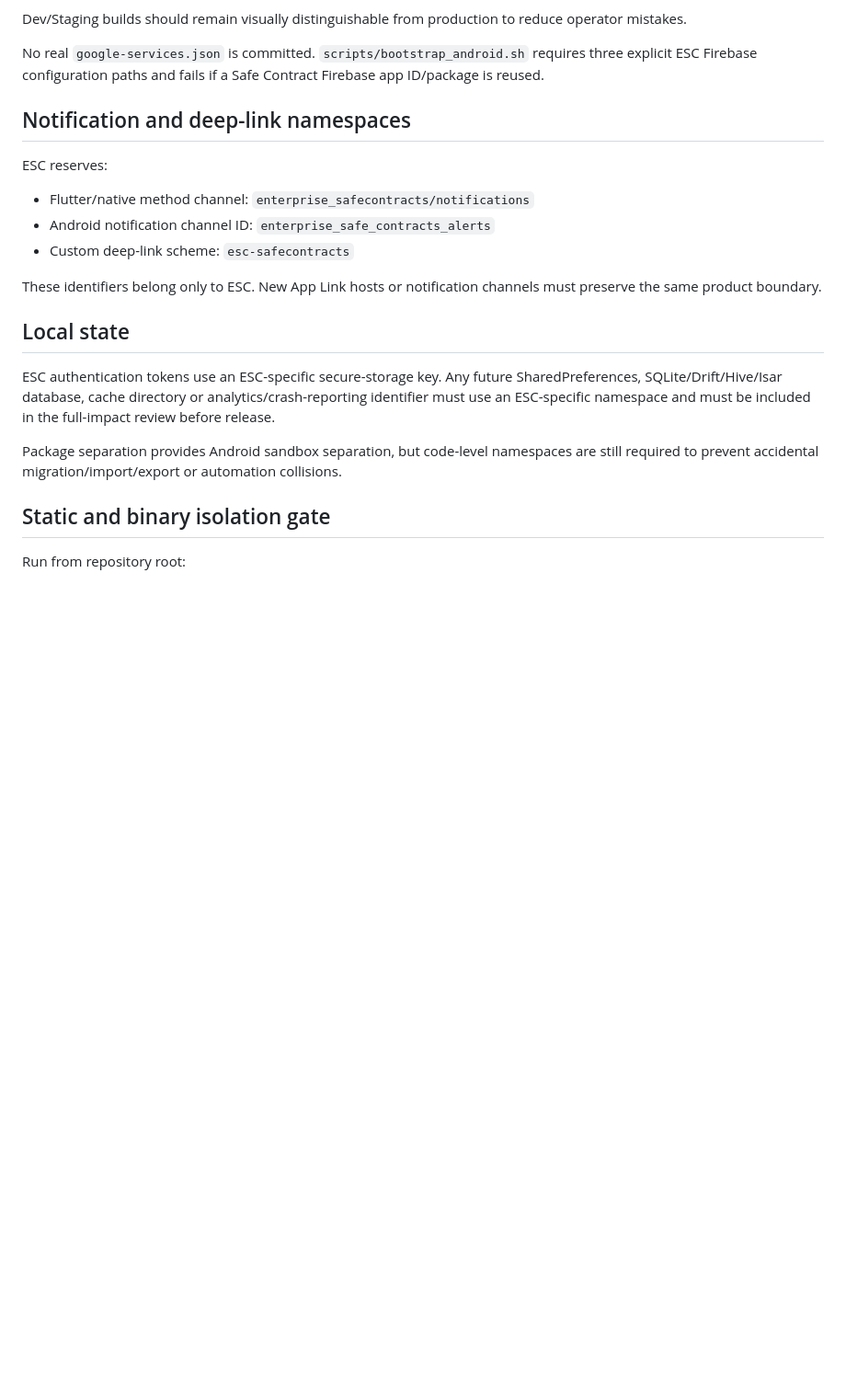
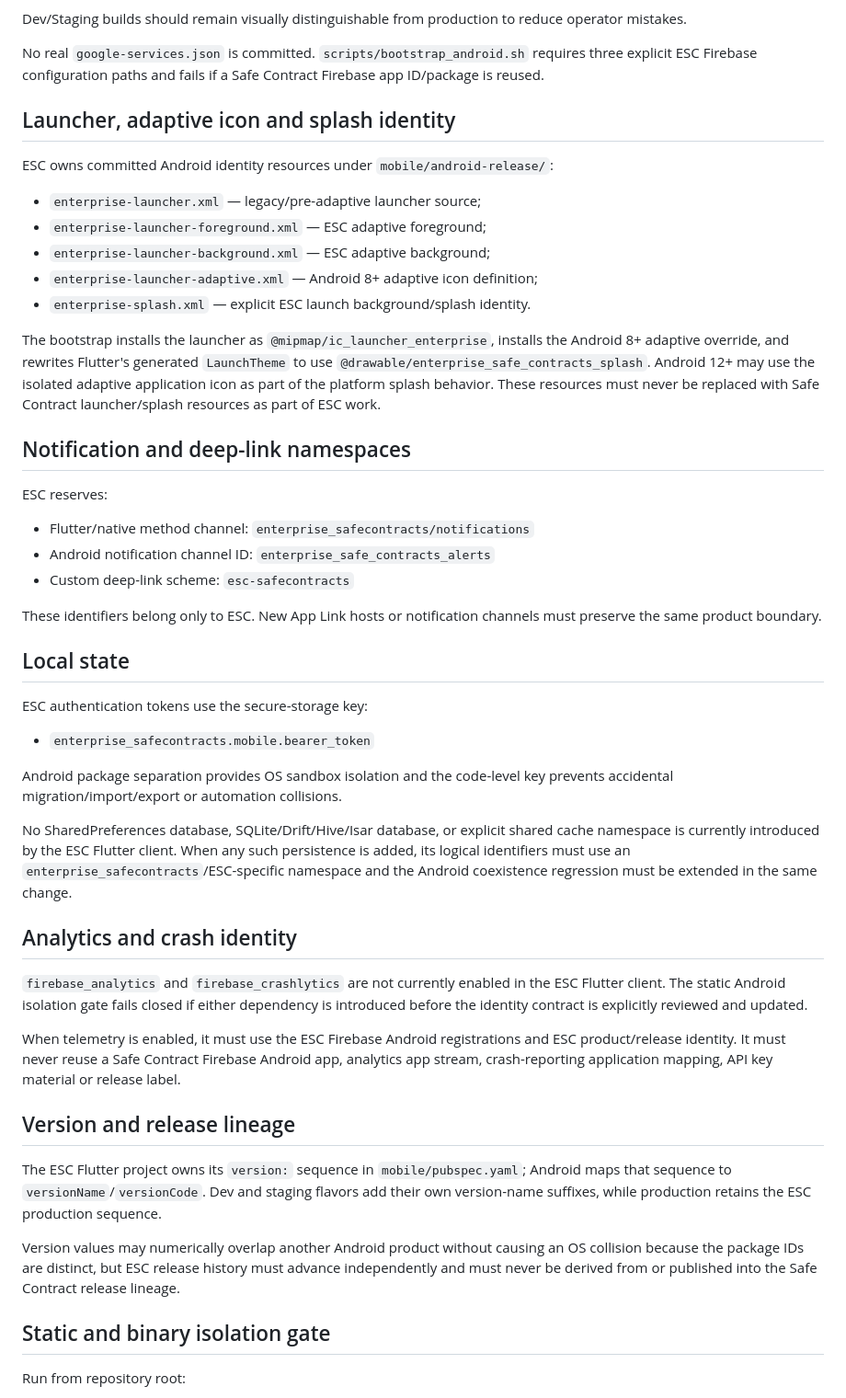
Before and after one commit to walidatiyaai2025-gif/contractflow, a Markdown page: docs/enterprise/MOBILE_IDENTITY_APK.md, the part around the change. Shown at 92% size. Drawn GitHub-style; blank space fills up the shorter version.

Commit message:
ESC-P0-002 document adaptive splash storage and telemetry identity

```diff
--- a/docs/enterprise/MOBILE_IDENTITY_APK.md
+++ b/docs/enterprise/MOBILE_IDENTITY_APK.md
@@ -68,6 +68,18 @@ Dev/Staging builds should remain visually distinguishable from production to red
 
 No real `google-services.json` is committed. `scripts/bootstrap_android.sh` requires three explicit ESC Firebase configuration paths and fails if a Safe Contract Firebase app ID/package is reused.
 
+## Launcher, adaptive icon and splash identity
+
+ESC owns committed Android identity resources under `mobile/android-release/`:
+
+- `enterprise-launcher.xml` — legacy/pre-adaptive launcher source;
+- `enterprise-launcher-foreground.xml` — ESC adaptive foreground;
+- `enterprise-launcher-background.xml` — ESC adaptive background;
+- `enterprise-launcher-adaptive.xml` — Android 8+ adaptive icon definition;
+- `enterprise-splash.xml` — explicit ESC launch background/splash identity.
+
+The bootstrap installs the launcher as `@mipmap/ic_launcher_enterprise`, installs the Android 8+ adaptive override, and rewrites Flutter's generated `LaunchTheme` to use `@drawable/enterprise_safe_contracts_splash`. Android 12+ may use the isolated adaptive application icon as part of the platform splash behavior. These resources must never be replaced with Safe Contract launcher/splash resources as part of ESC work.
+
 ## Notification and deep-link namespaces
 
 ESC reserves:
@@ -80,9 +92,25 @@ These identifiers belong only to ESC. New App Link hosts or notification channel
 
 ## Local state
 
-ESC authentication tokens use an ESC-specific secure-storage key. Any future SharedPreferences, SQLite/Drift/Hive/Isar database, cache directory or analytics/crash-reporting identifier must use an ESC-specific namespace and must be included in the full-impact review before release.
+ESC authentication tokens use the secure-storage key:
 
-Package separation provides Android sandbox separation, but code-level namespaces are still required to prevent accidental migration/import/export or automation collisions.
+- `enterprise_safecontracts.mobile.bearer_token`
+
+Android package separation provides OS sandbox isolation and the code-level key prevents accidental migration/import/export or automation collisions.
+
+No SharedPreferences database, SQLite/Drift/Hive/Isar database, or explicit shared cache namespace is currently introduced by the ESC Flutter client. When any such persistence is added, its logical identifiers must use an `enterprise_safecontracts`/ESC-specific namespace and the Android coexistence regression must be extended in the same change.
+
+## Analytics and crash identity
+
+`firebase_analytics` and `firebase_crashlytics` are not currently enabled in the ESC Flutter client. The static Android isolation gate fails closed if either dependency is introduced before the identity contract is explicitly reviewed and updated.
+
+When telemetry is enabled, it must use the ESC Firebase Android registrations and ESC product/release identity. It must never reuse a Safe Contract Firebase Android app, analytics app stream, crash-reporting application mapping, API key material or release label.
+
+## Version and release lineage
+
+The ESC Flutter project owns its `version:` sequence in `mobile/pubspec.yaml`; Android maps that sequence to `versionName`/`versionCode`. Dev and staging flavors add their own version-name suffixes, while production retains the ESC production sequence.
+
+Version values may numerically overlap another Android product without causing an OS collision because the package IDs are distinct, but ESC release history must advance independently and must never be derived from or published into the Safe Contract release lineage.
 
 ## Static and binary isolation gate
 
```
